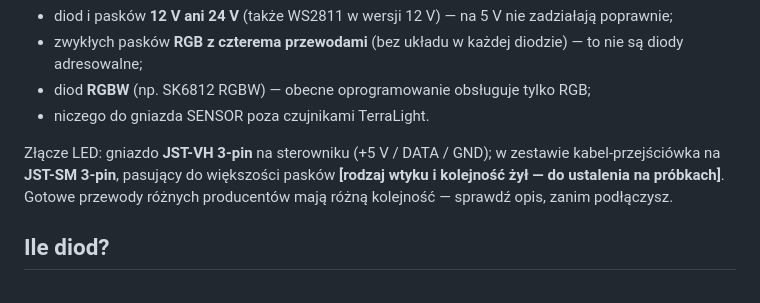
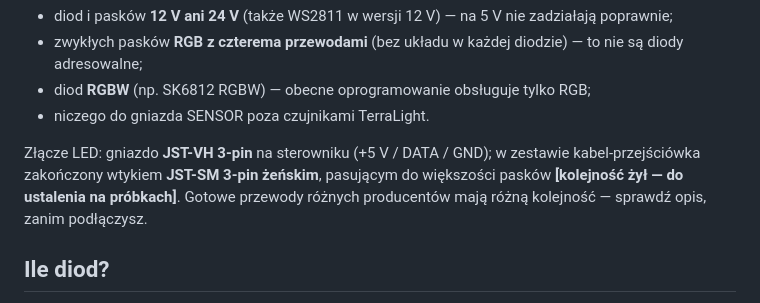
Before and after one commit to Bacman88/TerraLight, a Markdown page: docs/KOMPATYBILNOSC.md, the part around the change. Drawn GitHub-style.

```diff
--- a/docs/KOMPATYBILNOSC.md
+++ b/docs/KOMPATYBILNOSC.md
@@ -33,7 +33,7 @@ Podłączysz **adresowalne diody 5 V z jedną linią danych**:
 - diod **RGBW** (np. SK6812 RGBW) — obecne oprogramowanie obsługuje tylko RGB;
 - niczego do gniazda SENSOR poza czujnikami TerraLight.
 
-Złącze LED: gniazdo **JST-VH 3-pin** na sterowniku (+5 V / DATA / GND); w zestawie kabel-przejściówka na **JST-SM 3-pin**, pasujący do większości pasków **[rodzaj wtyku i kolejność żył — do ustalenia na próbkach]**. Gotowe przewody różnych producentów mają różną kolejność — sprawdź opis, zanim podłączysz.
+Złącze LED: gniazdo **JST-VH 3-pin** na sterowniku (+5 V / DATA / GND); w zestawie kabel-przejściówka zakończony wtykiem **JST-SM 3-pin żeńskim**, pasującym do większości pasków **[kolejność żył — do ustalenia na próbkach]**. Gotowe przewody różnych producentów mają różną kolejność — sprawdź opis, zanim podłączysz.
 
 ## Ile diod?
 
```
Also changed, not shown: docs/PCB.md (+3 -3 lines).
